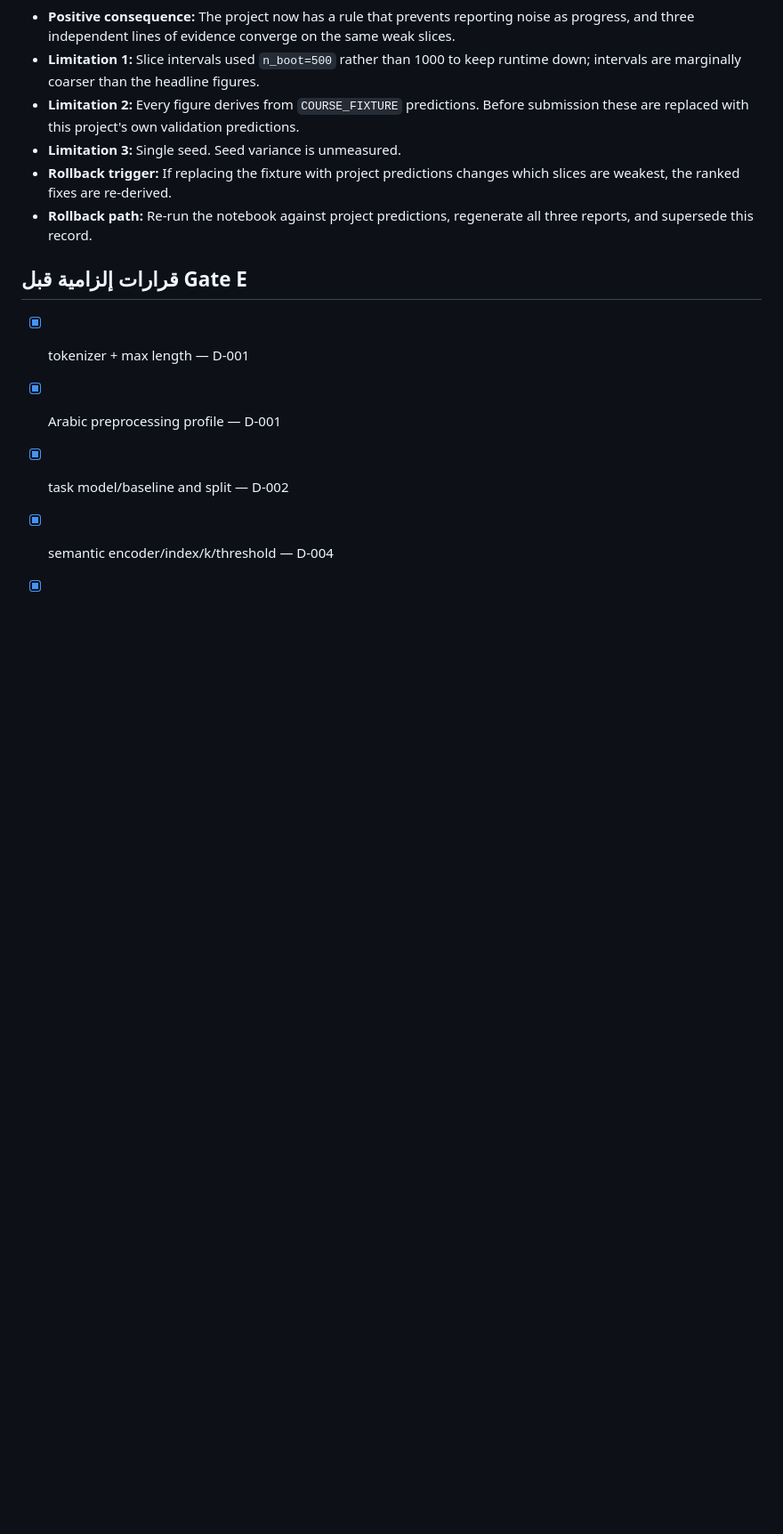
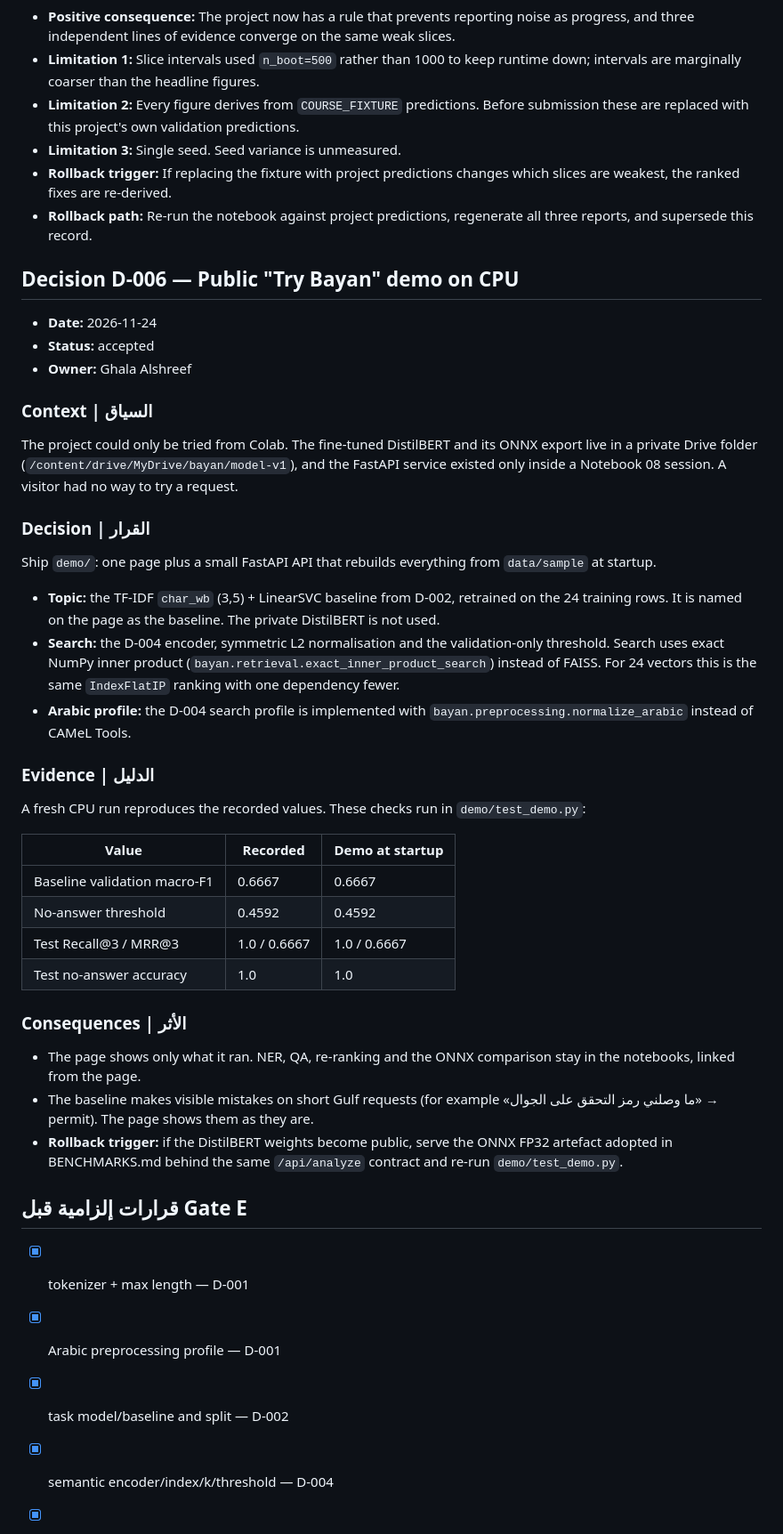
Before and after one commit to lolo67fa/bayan-nlp-ghalaalshreef-sdaia, a Markdown page: DECISIONS.md, the part around the change. Shown at 89% size. Drawn GitHub-style; blank space fills up the shorter version.

```diff
--- a/DECISIONS.md
+++ b/DECISIONS.md
@@ -266,6 +266,42 @@ This governs how every earlier figure in this project is read, including the −
 - **Rollback path:** Re-run the notebook against project predictions, regenerate all three reports, and supersede this record.
 
 
+## Decision D-006 — Public "Try Bayan" demo on CPU
+
+- **Date:** 2026-11-24
+- **Status:** accepted
+- **Owner:** Ghala Alshreef
+
+### Context | السياق
+
+The project could only be tried from Colab. The fine-tuned DistilBERT and its ONNX export live in a private Drive folder (`/content/drive/MyDrive/bayan/model-v1`), and the FastAPI service existed only inside a Notebook 08 session. A visitor had no way to try a request.
+
+### Decision | القرار
+
+Ship `demo/`: one page plus a small FastAPI API that rebuilds everything from `data/sample` at startup.
+
+- **Topic:** the TF-IDF `char_wb` (3,5) + LinearSVC baseline from D-002, retrained on the 24 training rows. It is named on the page as the baseline. The private DistilBERT is not used.
+- **Search:** the D-004 encoder, symmetric L2 normalisation and the validation-only threshold. Search uses exact NumPy inner product (`bayan.retrieval.exact_inner_product_search`) instead of FAISS. For 24 vectors this is the same `IndexFlatIP` ranking with one dependency fewer.
+- **Arabic profile:** the D-004 search profile is implemented with `bayan.preprocessing.normalize_arabic` instead of CAMeL Tools.
+
+### Evidence | الدليل
+
+A fresh CPU run reproduces the recorded values. These checks run in `demo/test_demo.py`:
+
+| Value | Recorded | Demo at startup |
+|---|---|---|
+| Baseline validation macro-F1 | 0.6667 | 0.6667 |
+| No-answer threshold | 0.4592 | 0.4592 |
+| Test Recall@3 / MRR@3 | 1.0 / 0.6667 | 1.0 / 0.6667 |
+| Test no-answer accuracy | 1.0 | 1.0 |
+
+### Consequences | الأثر
+
+- The page shows only what it ran. NER, QA, re-ranking and the ONNX comparison stay in the notebooks, linked from the page.
+- The baseline makes visible mistakes on short Gulf requests (for example «ما وصلني رمز التحقق على الجوال» → permit). The page shows them as they are.
+- **Rollback trigger:** if the DistilBERT weights become public, serve the ONNX FP32 artefact adopted in BENCHMARKS.md behind the same `/api/analyze` contract and re-run `demo/test_demo.py`.
+
+
 ## قرارات إلزامية قبل Gate E
 
 - [x] tokenizer + max length — D-001
```
Also changed, not shown: README.md (+18 -0 lines), demo/README.md (added, +89 -0 lines), demo/screenshots/try-bayan.png (added), 11 other files.
